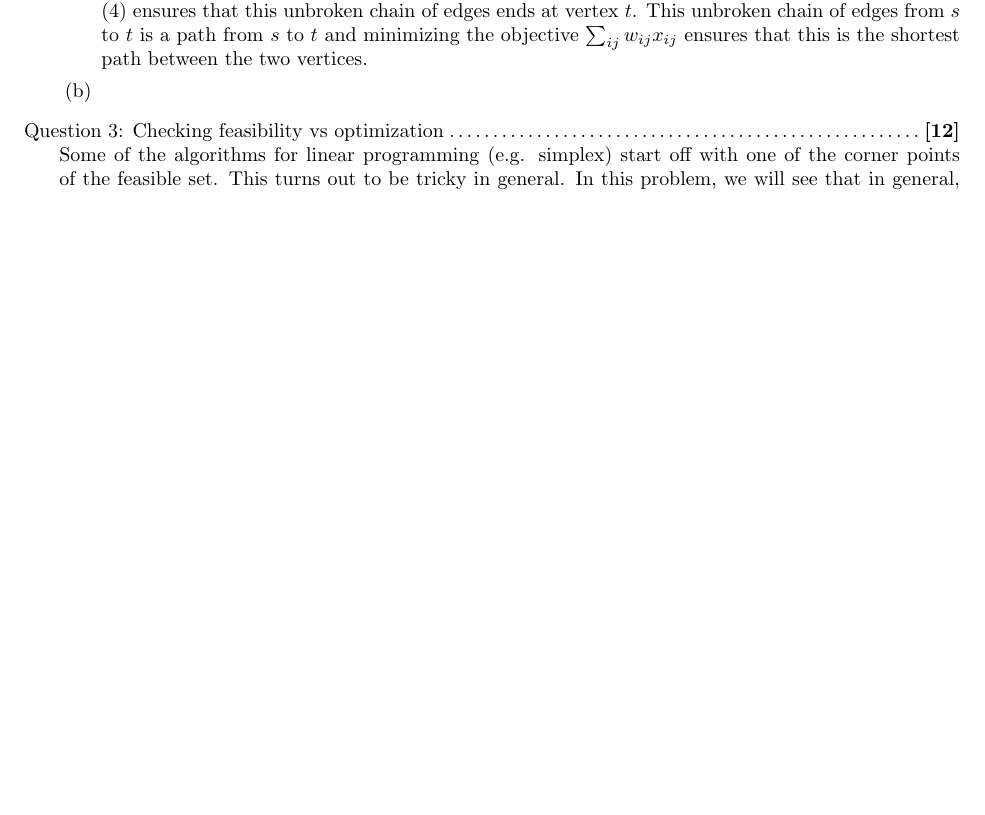
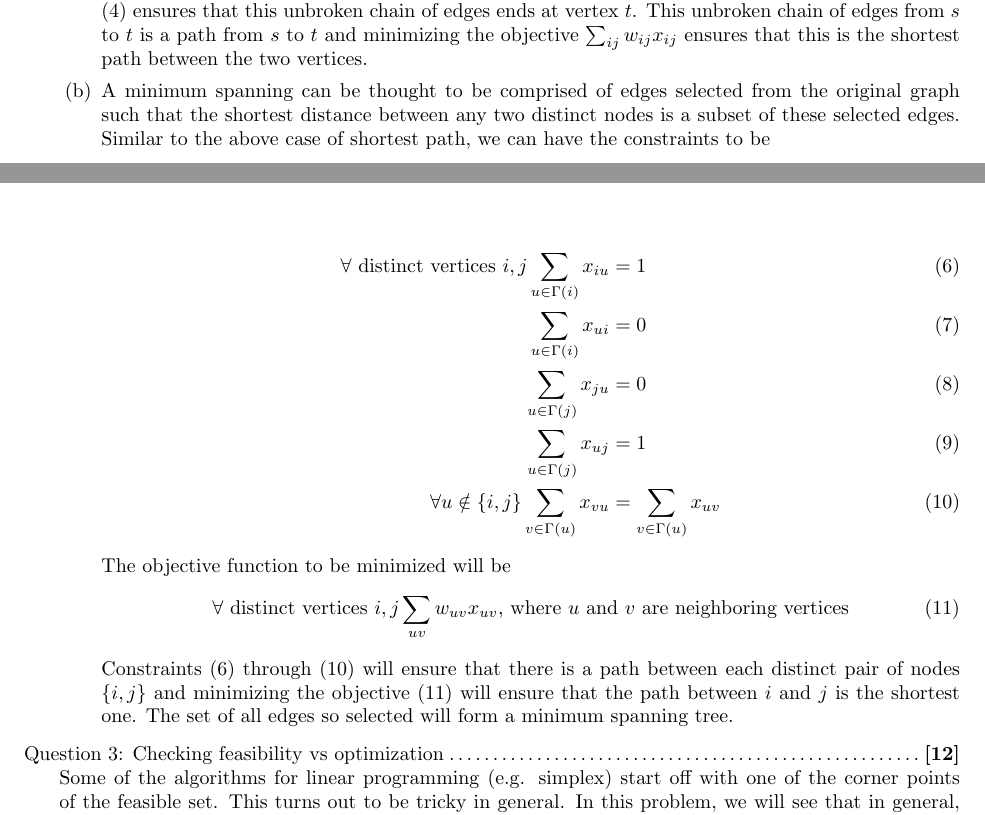
Before and after one commit to gopalmenon/Advanced-Algorithms-HW5, a LaTeX problem sheet (hw5.tex): part of page 2 of 4 before the commit and two parts of pages 2 and 3 of 4 after it, the two joined at a grey line, cut so that both start at the same text, the shorter picture padded with empty space. Compiled offline with pdfLaTeX.

Commit message:
Finished 2b

```diff
--- a/hw5.tex
+++ b/hw5.tex
@@ -129,8 +129,22 @@ Equation \eqref{internal} is the constraint that the number of paths entering an
 
 Due to constraint  \eqref{start1}, a path is guaranteed to start from vertex $s$ and constraint \eqref{internal} ensures that there is an unbroken chain of edges starting from the vertex that $s$ is connected to. Finally constraint \eqref{end2} ensures that this unbroken chain of edges ends at vertex $t$. This unbroken chain of edges from $s$ to $t$ is a path from $s$ to $t$ and minimizing the objective $\sum_{ij}w_{ij}x_{ij}$ ensures that this is the shortest path between the two vertices.
 
-\part
+\part A minimum spanning can be thought to be comprised of edges selected from the original graph such that the shortest distance between any two distinct nodes is a subset of these selected edges. Similar to the above case of shortest path, we can have the constraints to be
 
+\begin{align}
+\forall  \text{ distinct vertices } i,j \sum_{u \in \Gamma(i)} x_{iu} &=1 \label{start1s}\\
+\sum_{u \in \Gamma(i)} x_{ui} &=0 \label{start2s}\\
+\sum_{u \in \Gamma(j)} x_{ju} &=0 \label{end1s}\\
+\sum_{u \in \Gamma(j)} x_{uj} &=1 \label{end2s}\\
+\forall u \notin \{i,j\} \sum_{v \in \Gamma(u)} x_{vu} &=  \sum_{v \in \Gamma(u)} x_{uv} \label{internals}
+\end{align}
+
+The objective function to be minimized will be
+\begin{align}
+\forall  \text{ distinct vertices } i,j \sum_{uv}w_{uv}x_{uv}  \text{, where } u \text{ and } v \text{ are neighboring vertices}\label{obj}
+\end{align}
+
+Constraints \eqref{start1s} through \eqref{internals} will ensure that there is a path between each distinct pair of nodes $\{i,j\}$ and minimizing the objective \eqref{obj} will ensure that the path between $i$ and $j$ is the shortest one. The set of all edges so selected will form a minimum spanning tree.
 \end{parts}
 
 \titledquestion{Checking feasibility vs optimization}
```
Also changed, not shown: hw5.pdf.
